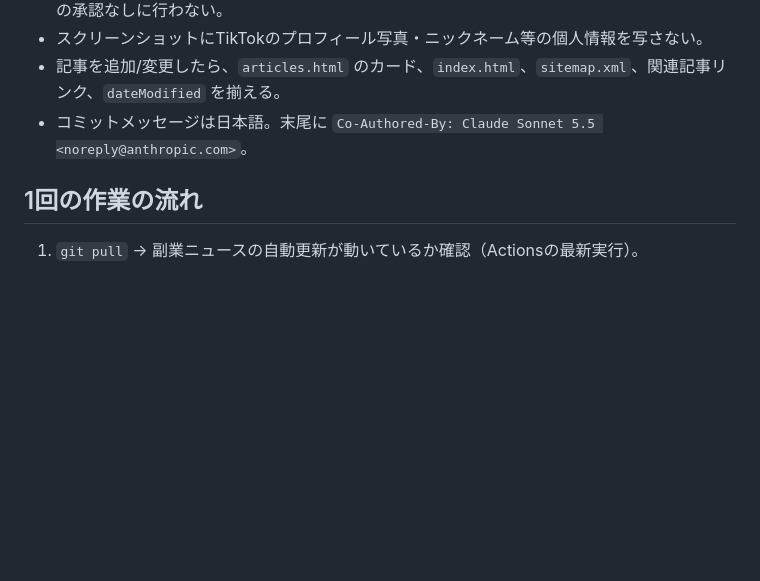
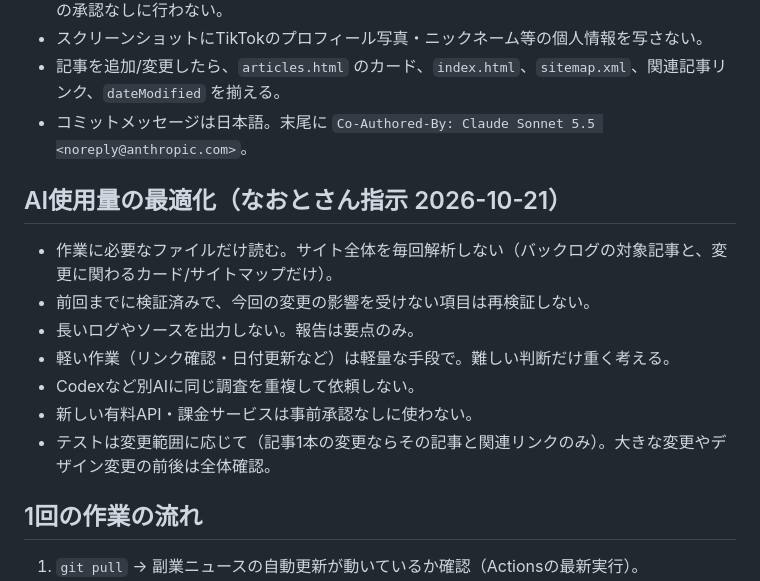
Before and after one commit to nao-web-lab/nao-fukugyou-lab, a Markdown page: docs/DAILY-UPDATES.md, the part around the change. GitHub-like rendering; blank space fills up the shorter version.

Commit message:
日次更新ルールにAI使用量の最適化方針を追加
Co-Authored-By: Claude Sonnet 5.5 <noreply@anthropic.com>

```diff
--- a/docs/DAILY-UPDATES.md
+++ b/docs/DAILY-UPDATES.md
@@ -11,6 +11,15 @@
 - スクリーンショットにTikTokのプロフィール写真・ニックネーム等の個人情報を写さない。
 - 記事を追加/変更したら、`articles.html` のカード、`index.html`、`sitemap.xml`、関連記事リンク、`dateModified` を揃える。
 - コミットメッセージは日本語。末尾に `Co-Authored-By: Claude Sonnet 5.5 <noreply@anthropic.com>`。
+
+## AI使用量の最適化（なおとさん指示 2026-10-21）
+- 作業に必要なファイルだけ読む。サイト全体を毎回解析しない（バックログの対象記事と、変更に関わるカード/サイトマップだけ）。
+- 前回までに検証済みで、今回の変更の影響を受けない項目は再検証しない。
+- 長いログやソースを出力しない。報告は要点のみ。
+- 軽い作業（リンク確認・日付更新など）は軽量な手段で。難しい判断だけ重く考える。
+- Codexなど別AIに同じ調査を重複して依頼しない。
+- 新しい有料API・課金サービスは事前承認なしに使わない。
+- テストは変更範囲に応じて（記事1本の変更ならその記事と関連リンクのみ）。大きな変更やデザイン変更の前後は全体確認。
 
 ## 1回の作業の流れ
 1. `git pull` → 副業ニュースの自動更新が動いているか確認（Actionsの最新実行）。
```
